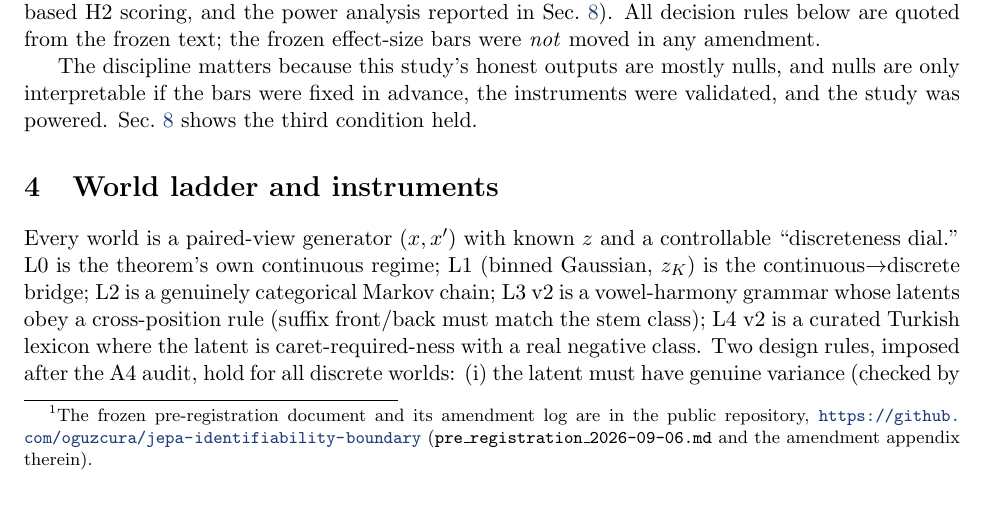
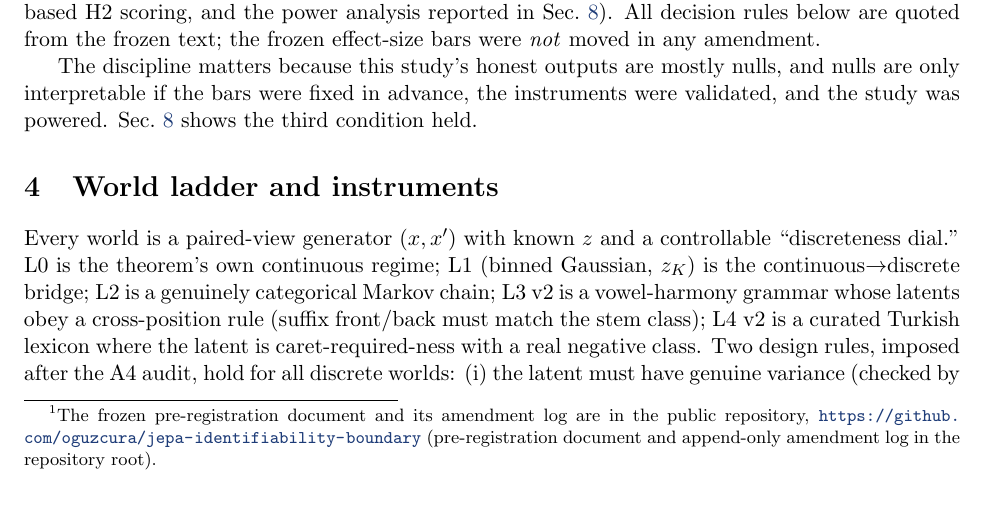
Before and after one commit to oguzcura/jepa-identifiability-boundary, a LaTeX paper (paper/main.tex): part of page 3 of 11, cut so that both start at the same text. Compiled offline with pdfLaTeX.

Commit message:
fix(paper): drop internal pre-registration filename from protocol footnote (professionalism pass 2026-09-10)

```diff
--- a/paper/main.tex
+++ b/paper/main.tex
@@ -173,8 +173,8 @@ grid run (SHA-256 hash recorded in the repository) and extended only by
 append-only amendments A1--A6:\footnote{The frozen pre-registration document
 and its amendment log are in the public repository,
 \url{https://github.com/oguzcura/jepa-identifiability-boundary}
-(\texttt{pre\_registration\_2026-09-06.md} and the amendment appendix
-therein).}
+(pre-registration document and append-only amendment log in the
+repository root).}
 A1 (technical clarifications), A2 (nonlinear mixing, dim 8, recon as
 one-hot-MSE control), A3 (spiral mixing + SIGReg $\lambda{=}10$; official gate
 config), A4 (withdrawal of the invalid L3-v1 world; L3/L4 v2 redesign;
```
